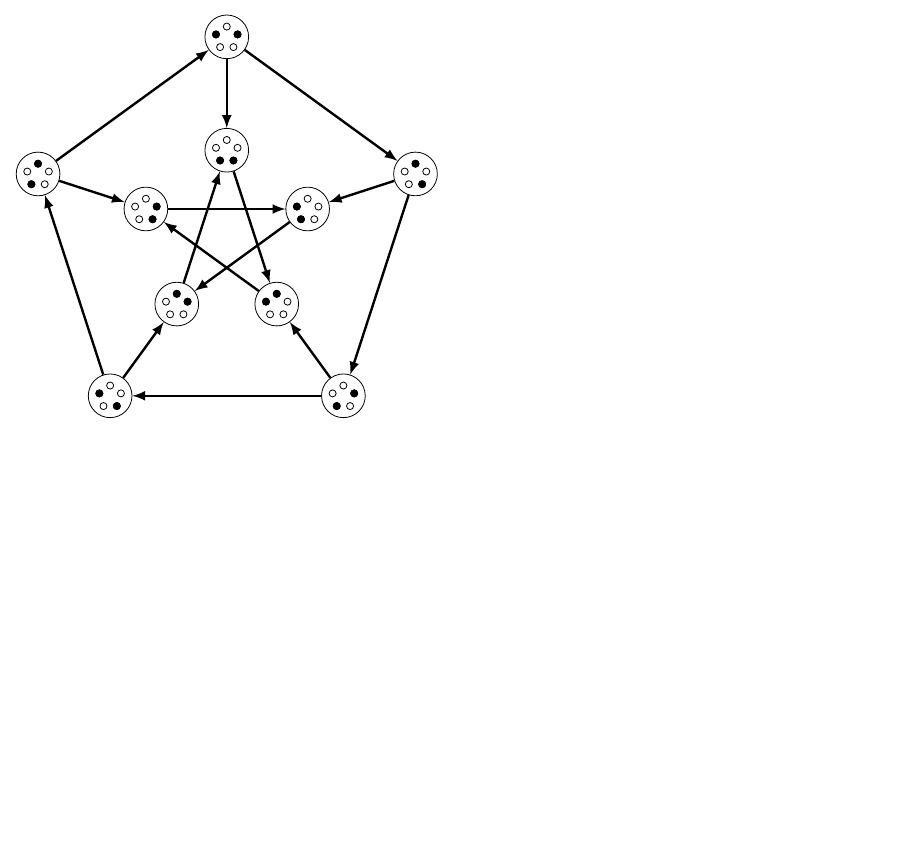
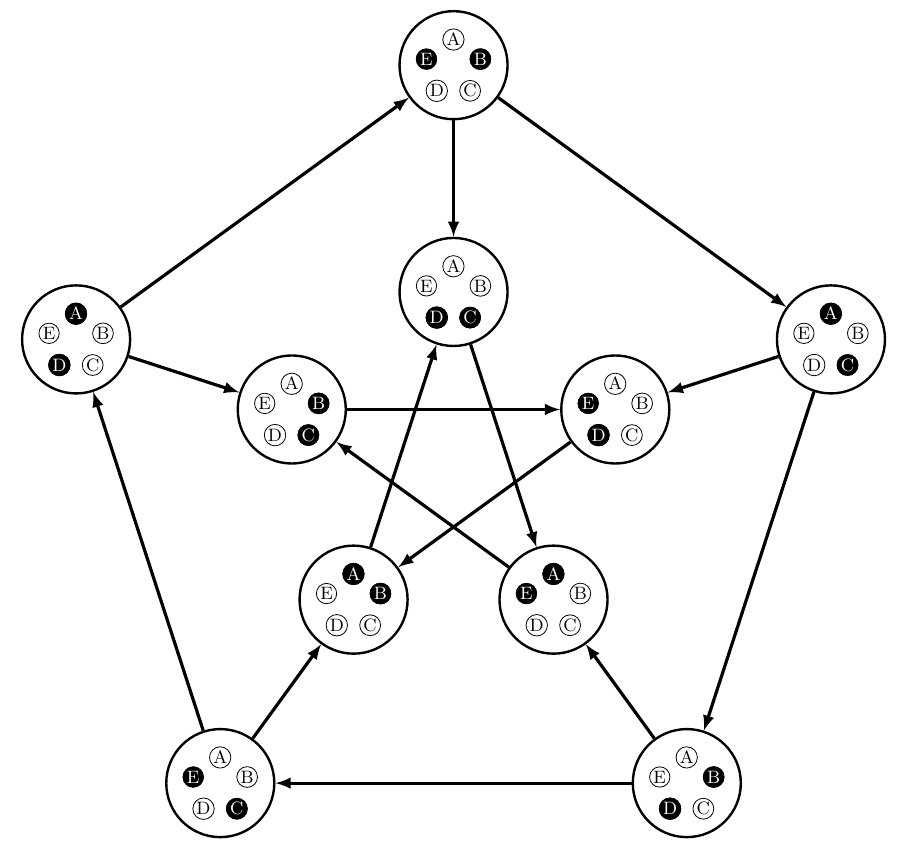
Before and after one commit to michaelpatrickpurcell/balanced-nontransitive-dice, a LaTeX figure (Diagrams/petersen_dice_diagram.tex): the whole page, the shorter picture padded with empty space. Compiled offline with pdfLaTeX.

Commit message:
Fixing up the Petersen graph stuff

```diff
--- a/Diagrams/petersen_dice_diagram.tex
+++ b/Diagrams/petersen_dice_diagram.tex
@@ -30,34 +35,34 @@
 \begin{document}
 
 	\begin{tikzpicture}
-		\path (-4.0, -3.5) -- (-4.0, 4.15) -- (4.0, 4.15) -- (4.0, -3.5) -- cycle;
-		\node[draw, circle, inner sep = 0.5pt]  (CD) at (90:1.5) {\singletons{C}{D}};
-		\node[draw, circle, inner sep = 0.5pt]  (BC) at (162:1.5) {\singletons{B}{C}};
-		\node[draw, circle, inner sep = 0.5pt]  (AB) at (234:1.5) {\singletons{A}{B}};
-		\node[draw, circle, inner sep = 0.5pt]  (EA) at (306:1.5) {\singletons{E}{A}};
-		\node[draw, circle, inner sep = 0.5pt]  (DE) at (18:1.5) {\singletons{D}{E}};
-		\draw[very thick,  -latex] (AB) to (CD);
-		\draw[very thick,  -latex] (CD) to (EA);
-		\draw[very thick,  -latex] (EA) to (BC);
-		\draw[very thick,  -latex] (BC) to (DE);
-		\draw[very thick,  -latex] (DE) to (AB);
+		\path (-8.0, -7) -- (-8.0, 8.15) -- (8.0, 8.15) -- (8.0, -7) -- cycle;
+		\node[draw, circle, very thick, inner sep = 0.5pt]  (CD) at (90:3) {\singletons{C}{D}};
+		\node[draw, circle, very thick, inner sep = 0.5pt]  (BC) at (162:3) {\singletons{B}{C}};
+		\node[draw, circle, very thick, inner sep = 0.5pt]  (AB) at (234:3) {\singletons{A}{B}};
+		\node[draw, circle, very thick, inner sep = 0.5pt]  (EA) at (306:3) {\singletons{E}{A}};
+		\node[draw, circle, very thick, inner sep = 0.5pt]  (DE) at (18:3) {\singletons{D}{E}};
+		\draw[ultra thick,  -latex] (AB) to (CD);
+		\draw[ultra thick,  -latex] (CD) to (EA);
+		\draw[ultra thick,  -latex] (EA) to (BC);
+		\draw[ultra thick,  -latex] (BC) to (DE);
+		\draw[ultra thick,  -latex] (DE) to (AB);
 
-		\node[draw, circle, inner sep = 0.5pt]  (EB) at (90:3.5) {\singletons{E}{B}};
-		\node[draw, circle, inner sep = 0.5pt]  (DA) at (162:3.5) {\singletons{D}{A}};
-		\node[draw, circle, inner sep = 0.5pt]  (CE) at (234:3.5) {\singletons{C}{E}};
-		\node[draw, circle, inner sep = 0.5pt]  (BD) at (306:3.5) {\singletons{B}{D}};
-		\node[draw, circle, inner sep = 0.5pt]  (AC) at (18:3.5) {\singletons{A}{C}};
-		\draw[very thick,  -latex] (AC) to (BD);
-		\draw[very thick,  -latex] (BD) to (CE);
-		\draw[very thick,  -latex] (CE) to (DA);
-		\draw[very thick,  -latex] (DA) to (EB);
-		\draw[very thick,  -latex] (EB) to (AC);
+		\node[draw, circle, very thick,inner sep = 0.5pt]  (EB) at (90:7) {\singletons{E}{B}};
+		\node[draw, circle, very thick, inner sep = 0.5pt]  (DA) at (162:7) {\singletons{D}{A}};
+		\node[draw, circle,  very thick, inner sep = 0.5pt]  (CE) at (234:7) {\singletons{C}{E}};
+		\node[draw, circle, very thick, inner sep = 0.5pt]  (BD) at (306:7) {\singletons{B}{D}};
+		\node[draw, circle, very thick, inner sep = 0.5pt]  (AC) at (18:7) {\singletons{A}{C}};
+		\draw[ultra thick,  -latex] (AC) to (BD);
+		\draw[ultra thick,  -latex] (BD) to (CE);
+		\draw[ultra thick,  -latex] (CE) to (DA);
+		\draw[ultra thick,  -latex] (DA) to (EB);
+		\draw[ultra thick,  -latex] (EB) to (AC);
 %
-		\draw[very thick,  -latex] (EB) to (CD);
-		\draw[very thick,  -latex] (DA) to (BC);
-		\draw[very thick,  -latex] (CE) to (AB);
-		\draw[very thick,  -latex] (BD) to (EA);
-		\draw[very thick,  -latex] (AC) to (DE);
+		\draw[ultra thick,  -latex] (EB) to (CD);
+		\draw[ultra thick,  -latex] (DA) to (BC);
+		\draw[ultra thick,  -latex] (CE) to (AB);
+		\draw[ultra thick,  -latex] (BD) to (EA);
+		\draw[ultra thick,  -latex] (AC) to (DE);
 	\end{tikzpicture}
 
 \end{document}
```
Also changed, not shown: Diagrams/petersen_dice_diagram.png (added), README.md, Diagrams/petersen_dice_diagram.tex (31 more changed lines), 2 other files.
